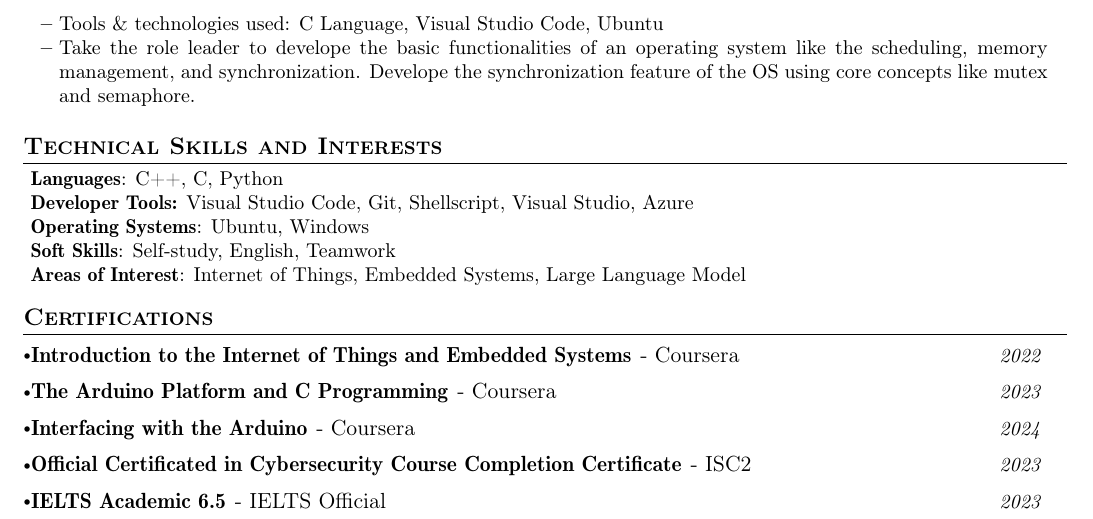
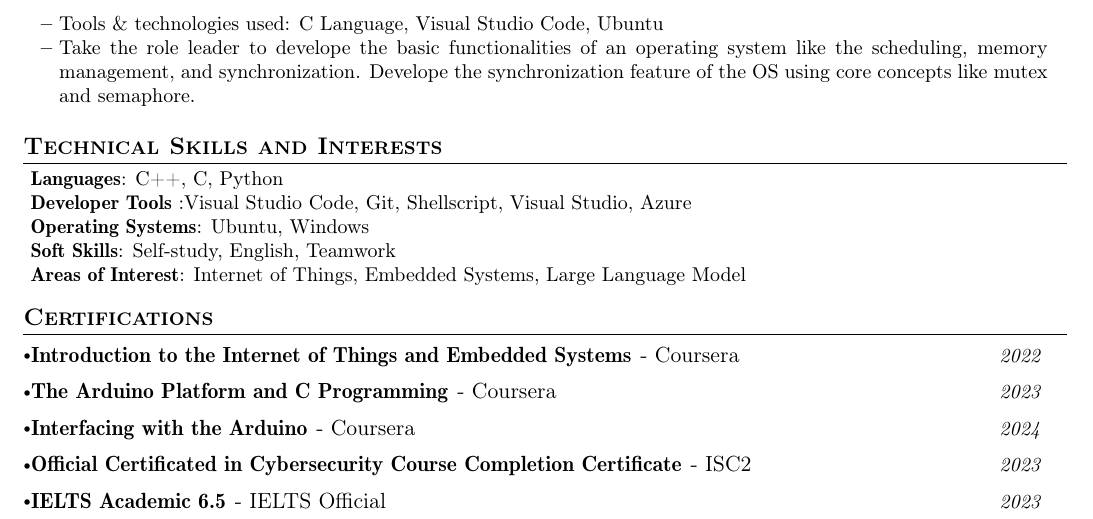
Before and after one commit to vtrnnhlinh/LaTeX4Fun, a LaTeX CV (CV/cv.tex): part of the page, cut so that both start at the same text. Compiled offline with pdfLaTeX.

Commit message:
silly minor fix

```diff
--- a/CV/cv.tex
+++ b/CV/cv.tex
@@ -242,7 +242,7 @@
 \begin{itemize}[leftmargin=0.05in, label={}]
   \small{\item{
                 \textbf{Languages}{: C++, C, Python} \\
-                \textbf{Developer Tools:} {Visual Studio Code, Git, Shellscript, Visual Studio, Azure} \\
+                \textbf{Developer Tools} {:Visual Studio Code, Git, Shellscript, Visual Studio, Azure} \\
                 \textbf{Operating Systems}{: Ubuntu, Windows} \\
                 \textbf{Soft Skills}{: Self-study, English, Teamwork} \\
                 \textbf{Areas of Interest}{: Internet of Things, Embedded Systems, Large Language Model} \\
```
Also changed, not shown: CV/cv.pdf, 3 other files.
